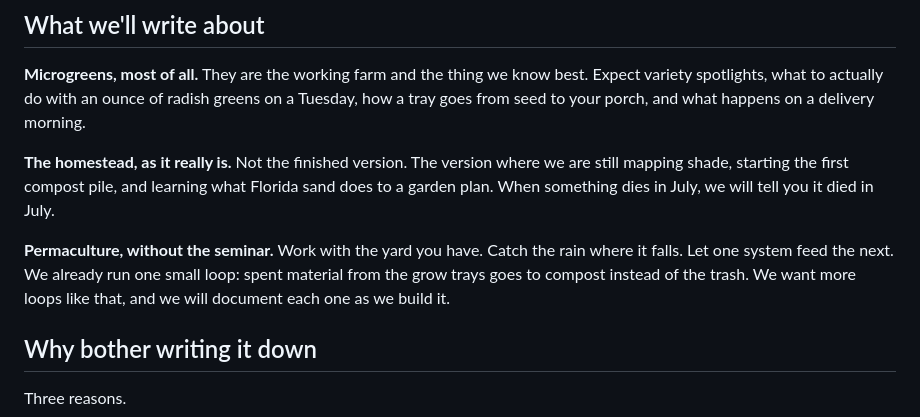
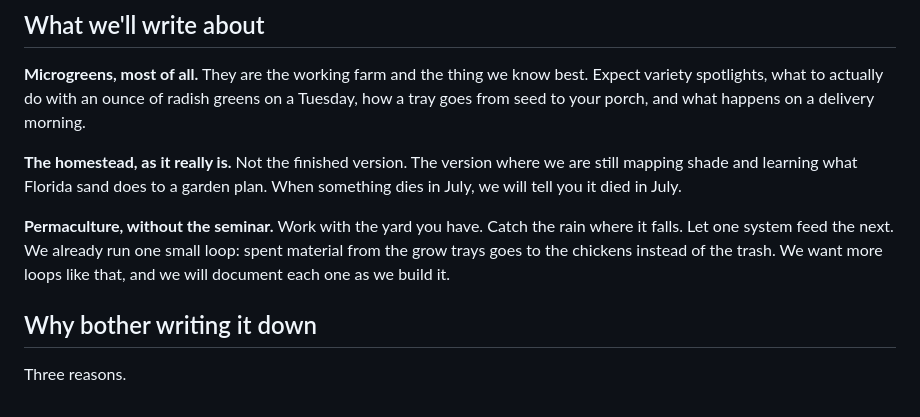
Before and after one commit to Volkman-Farm/volkman-farm.github.io, a Markdown page: posts/field-notes-from-a-sanford-backyard.md, the part around the change. Drawn GitHub-style.

Commit message:
fix(blog): spent trays feed the chickens, not a compost pile
Corrects the launch post ahead of the Jul 9 permaculture post, which
tells the real loop.

Co-Authored-By: Claude Fable 5 <noreply@anthropic.com>

```diff
--- a/posts/field-notes-from-a-sanford-backyard.md
+++ b/posts/field-notes-from-a-sanford-backyard.md
@@ -18,9 +18,9 @@ So we are starting a journal, and we are writing it in public.
 
 **Microgreens, most of all.** They are the working farm and the thing we know best. Expect variety spotlights, what to actually do with an ounce of radish greens on a Tuesday, how a tray goes from seed to your porch, and what happens on a delivery morning.
 
-**The homestead, as it really is.** Not the finished version. The version where we are still mapping shade, starting the first compost pile, and learning what Florida sand does to a garden plan. When something dies in July, we will tell you it died in July.
+**The homestead, as it really is.** Not the finished version. The version where we are still mapping shade and learning what Florida sand does to a garden plan. When something dies in July, we will tell you it died in July.
 
-**Permaculture, without the seminar.** Work with the yard you have. Catch the rain where it falls. Let one system feed the next. We already run one small loop: spent material from the grow trays goes to compost instead of the trash. We want more loops like that, and we will document each one as we build it.
+**Permaculture, without the seminar.** Work with the yard you have. Catch the rain where it falls. Let one system feed the next. We already run one small loop: spent material from the grow trays goes to the chickens instead of the trash. We want more loops like that, and we will document each one as we build it.
 
 ## Why bother writing it down
 
```
